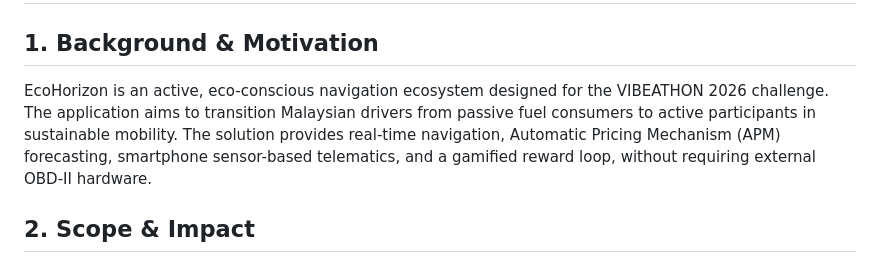
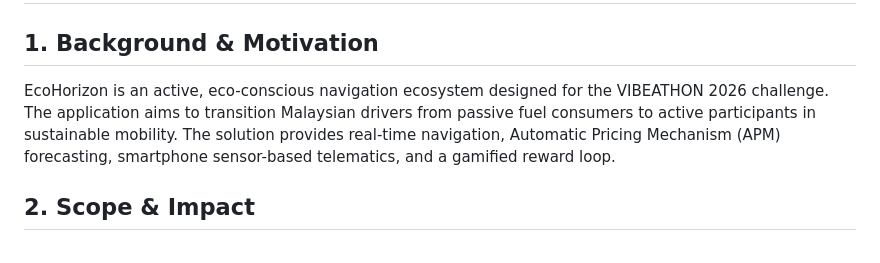
Before and after one commit to choonda/Vibeathon2026-EcoHorizon, a Markdown page: conductor/ecohorizon-implementation-plan.md, the part around the change. GitHub-like rendering.

```diff
--- a/conductor/ecohorizon-implementation-plan.md
+++ b/conductor/ecohorizon-implementation-plan.md
@@ -1,7 +1,7 @@
 # EcoHorizon Implementation Plan
 
 ## 1. Background & Motivation
-EcoHorizon is an active, eco-conscious navigation ecosystem designed for the VIBEATHON 2026 challenge. The application aims to transition Malaysian drivers from passive fuel consumers to active participants in sustainable mobility. The solution provides real-time navigation, Automatic Pricing Mechanism (APM) forecasting, smartphone sensor-based telematics, and a gamified reward loop, without requiring external OBD-II hardware.
+EcoHorizon is an active, eco-conscious navigation ecosystem designed for the VIBEATHON 2026 challenge. The application aims to transition Malaysian drivers from passive fuel consumers to active participants in sustainable mobility. The solution provides real-time navigation, Automatic Pricing Mechanism (APM) forecasting, smartphone sensor-based telematics, and a gamified reward loop.
 
 ## 2. Scope & Impact
 The scope of this implementation covers a 48-hour hackathon timeframe to build a high-fidelity Proof of Concept (PoC) using Flutter for the mobile app and Supabase for the backend.
```
Also changed, not shown: doc/Proposal.md (+1 -1 lines).
